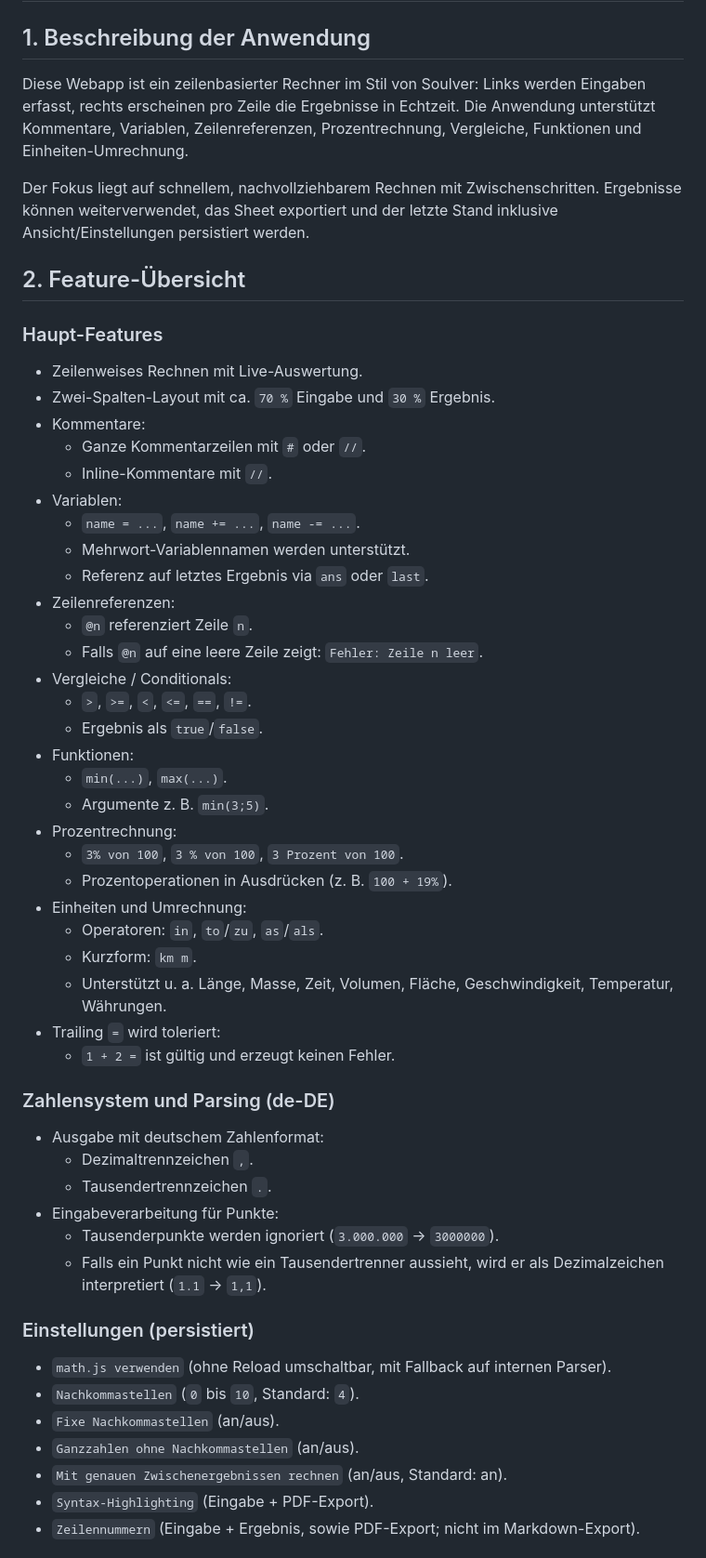
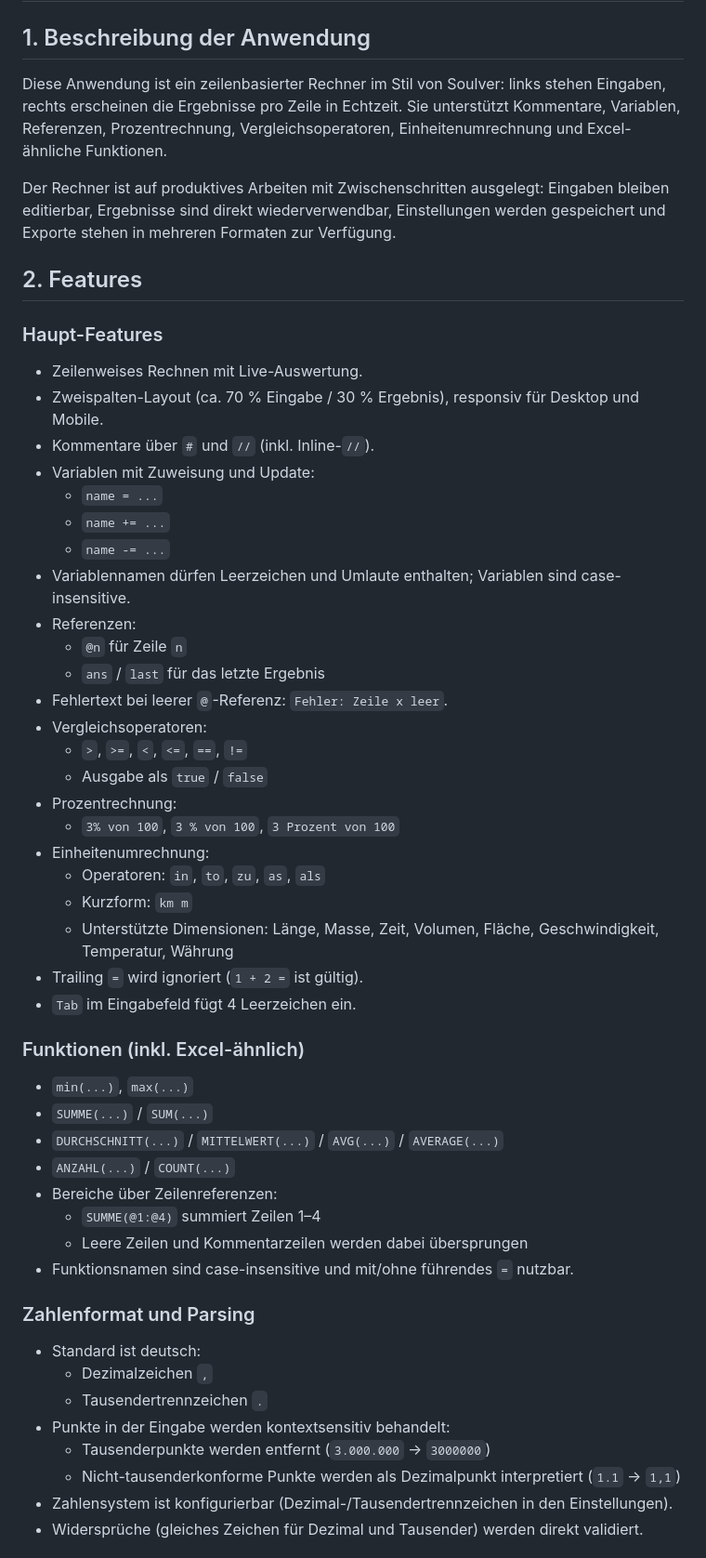
Before and after one commit to anga83/calc, a Markdown page: README.md, the part around one of its changes. Shown at 93% size. Rendered like a GitHub page.

```diff
--- a/README.md
+++ b/README.md
@@ -1,54 +1,53 @@
 # Zeilenrechner (Soulver-ähnliche Webapp)
 
 ## 1. Beschreibung der Anwendung
-Diese Webapp ist ein zeilenbasierter Rechner im Stil von Soulver: Links werden Eingaben erfasst, rechts erscheinen pro Zeile die Ergebnisse in Echtzeit. Die Anwendung unterstützt Kommentare, Variablen, Zeilenreferenzen, Prozentrechnung, Vergleiche, Funktionen und Einheiten-Umrechnung.
+Diese Anwendung ist ein zeilenbasierter Rechner im Stil von Soulver: links stehen Eingaben, rechts erscheinen die Ergebnisse pro Zeile in Echtzeit. Sie unterstützt Kommentare, Variablen, Referenzen, Prozentrechnung, Vergleichsoperatoren, Einheitenumrechnung und Excel-ähnliche Funktionen.
 
-Der Fokus liegt auf schnellem, nachvollziehbarem Rechnen mit Zwischenschritten. Ergebnisse können weiterverwendet, das Sheet exportiert und der letzte Stand inklusive Ansicht/Einstellungen persistiert werden.
+Der Rechner ist auf produktives Arbeiten mit Zwischenschritten ausgelegt: Eingaben bleiben editierbar, Ergebnisse sind direkt wiederverwendbar, Einstellungen werden gespeichert und Exporte stehen in mehreren Formaten zur Verfügung.
 
-## 2. Feature-Übersicht
+## 2. Features
 ### Haupt-Features
 - Zeilenweises Rechnen mit Live-Auswertung.
-- Zwei-Spalten-Layout mit ca. `70 %` Eingabe und `30 %` Ergebnis.
-- Kommentare:
-  - Ganze Kommentarzeilen mit `#` oder `//`.
-  - Inline-Kommentare mit `//`.
-- Variablen:
-  - `name = ...`, `name += ...`, `name -= ...`.
-  - Mehrwort-Variablennamen werden unterstützt.
-  - Referenz auf letztes Ergebnis via `ans` oder `last`.
-- Zeilenreferenzen:
-  - `@n` referenziert Zeile `n`.
-  - Falls `@n` auf eine leere Zeile zeigt: `Fehler: Zeile n leer`.
-- Vergleiche / Conditionals:
-  - `>`, `>=`, `<`, `<=`, `==`, `!=`.
-  - Ergebnis als `true`/`false`.
-- Funktionen:
-  - `min(...)`, `max(...)`.
-  - Argumente z. B. `min(3;5)`.
+- Zweispalten-Layout (ca. 70 % Eingabe / 30 % Ergebnis), responsiv für Desktop und Mobile.
+- Kommentare über `#` und `//` (inkl. Inline-`//`).
+- Variablen mit Zuweisung und Update:
+  - `name = ...`
+  - `name += ...`
+  - `name -= ...`
+- Variablennamen dürfen Leerzeichen und Umlaute enthalten; Variablen sind case-insensitive.
+- Referenzen:
+  - `@n` für Zeile `n`
+  - `ans` / `last` für das letzte Ergebnis
+- Fehlertext bei leerer `@`-Referenz: `Fehler: Zeile x leer`.
+- Vergleichsoperatoren:
+  - `>`, `>=`, `<`, `<=`, `==`, `!=`
+  - Ausgabe als `true` / `false`
 - Prozentrechnung:
-  - `3% von 100`, `3 % von 100`, `3 Prozent von 100`.
-  - Prozentoperationen in Ausdrücken (z. B. `100 + 19%`).
-- Einheiten und Umrechnung:
-  - Operatoren: `in`, `to`/`zu`, `as`/`als`.
-  - Kurzform: `km m`.
-  - Unterstützt u. a. Länge, Masse, Zeit, Volumen, Fläche, Geschwindigkeit, Temperatur, Währungen.
-- Trailing `=` wird toleriert:
-  - `1 + 2 =` ist gültig und erzeugt keinen Fehler.
+  - `3% von 100`, `3 % von 100`, `3 Prozent von 100`
+- Einheitenumrechnung:
+  - Operatoren: `in`, `to`, `zu`, `as`, `als`
+  - Kurzform: `km m`
+  - Unterstützte Dimensionen: Länge, Masse, Zeit, Volumen, Fläche, Geschwindigkeit, Temperatur, Währung
+- Trailing `=` wird ignoriert (`1 + 2 =` ist gültig).
+- `Tab` im Eingabefeld fügt 4 Leerzeichen ein.
 
-### Zahlensystem und Parsing (de-DE)
-- Ausgabe mit deutschem Zahlenformat:
-  - Dezimaltrennzeichen `,`.
-  - Tausendertrennzeichen `.`.
-- Eingabeverarbeitung für Punkte:
-  - Tausenderpunkte werden ignoriert (`3.000.000` -> `3000000`).
-  - Falls ein Punkt nicht wie ein Tausendertrenner aussieht, wird er als Dezimalzeichen interpretiert (`1.1` -> `1,1`).
+### Funktionen (inkl. Excel-ähnlich)
+- `min(...)`, `max(...)`
+- `SUMME(...)` / `SUM(...)`
+- `DURCHSCHNITT(...)` / `MITTELWERT(...)` / `AVG(...)` / `AVERAGE(...)`
+- `ANZAHL(...)` / `COUNT(...)`
+- Bereiche über Zeilenreferenzen:
+  - `SUMME(@1:@4)` summiert Zeilen 1–4
+  - Leere Zeilen und Kommentarzeilen werden dabei übersprungen
+- Funktionsnamen sind case-insensitive und mit/ohne führendes `=` nutzbar.
 
-### Einstellungen (persistiert)
-- `math.js verwenden` (ohne Reload umschaltbar, mit Fallback auf internen Parser).
-- `Nachkommastellen` (`0` bis `10`, Standard: `4`).
-- `Fixe Nachkommastellen` (an/aus).
-- `Ganzzahlen ohne Nachkommastellen` (an/aus).
-- `Mit genauen Zwischenergebnissen rechnen` (an/aus, Standard: an).
-- `Syntax-Highlighting` (Eingabe + PDF-Export).
-- `Zeilennummern` (Eingabe + Ergebnis, sowie PDF-Export; nicht im Markdown-Export).
+### Zahlenformat und Parsing
+- Standard ist deutsch:
+  - Dezimalzeichen `,`
+  - Tausendertrennzeichen `.`
+- Punkte in der Eingabe werden kontextsensitiv behandelt:
+  - Tausenderpunkte werden entfernt (`3.000.000` -> `3000000`)
+  - Nicht-tausenderkonforme Punkte werden als Dezimalpunkt interpretiert (`1.1` -> `1,1`)
+- Zahlensystem ist konfigurierbar (Dezimal-/Tausendertrennzeichen in den Einstellungen).
+- Widersprüche (gleiches Zeichen für Dezimal und Tausender) werden direkt validiert.
 
```
Also changed, not shown: other parts of README.md (+93 -93 lines).
